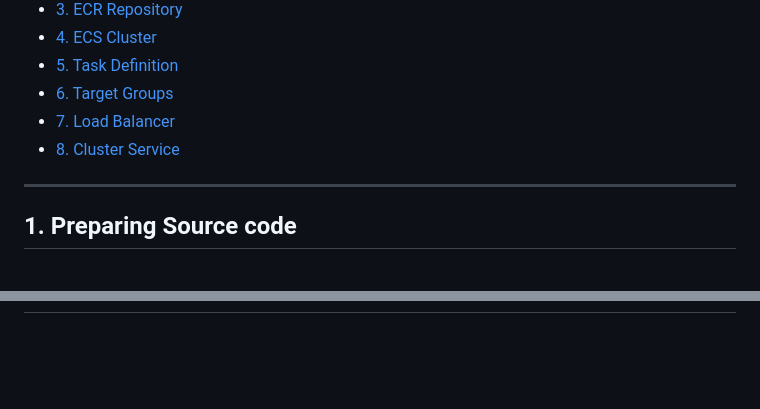
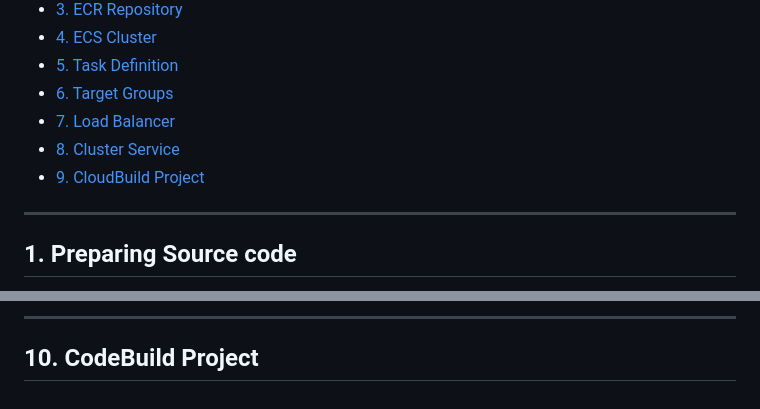
Before and after one commit to ganesh35/notejam, a Markdown page: docs/implementation.md, 2 parts joined by grey strips. Rendered like a GitHub page; blank space fills up the shorter version.

Commit message:
Implementation document

```diff
--- a/docs/implementation.md
+++ b/docs/implementation.md
@@ -8,6 +8,7 @@
 - [6. Target Groups](#6-target-groups)
 - [7. Load Balancer](#7-load-balancer)
 - [8. Cluster Service](#8-cluster-service)
+- [9. CloudBuild Project](#9-cloudbuild-project)
 
 --------------------------------------------
 
@@ -203,0 +223,2 @@ Leave rest of the fields to their defaults and click 'Create service' to complet
+----------------------------------
+## 10. CodeBuild Project
```
Also changed, not shown: other parts of docs/implementation.md (+19 -1 lines), docs/imgs/09_CodeBuild_01.jpg (added), docs/imgs/09_CodeBuild_02.jpg (added), docs/imgs/09_CodeBuild_03.jpg (added), docs/imgs/09_CodeBuild_04.jpg (added), docs/imgs/09_CodeBuild_05.png (added), docs/imgs/09_CodeBuild_06.png (added).
